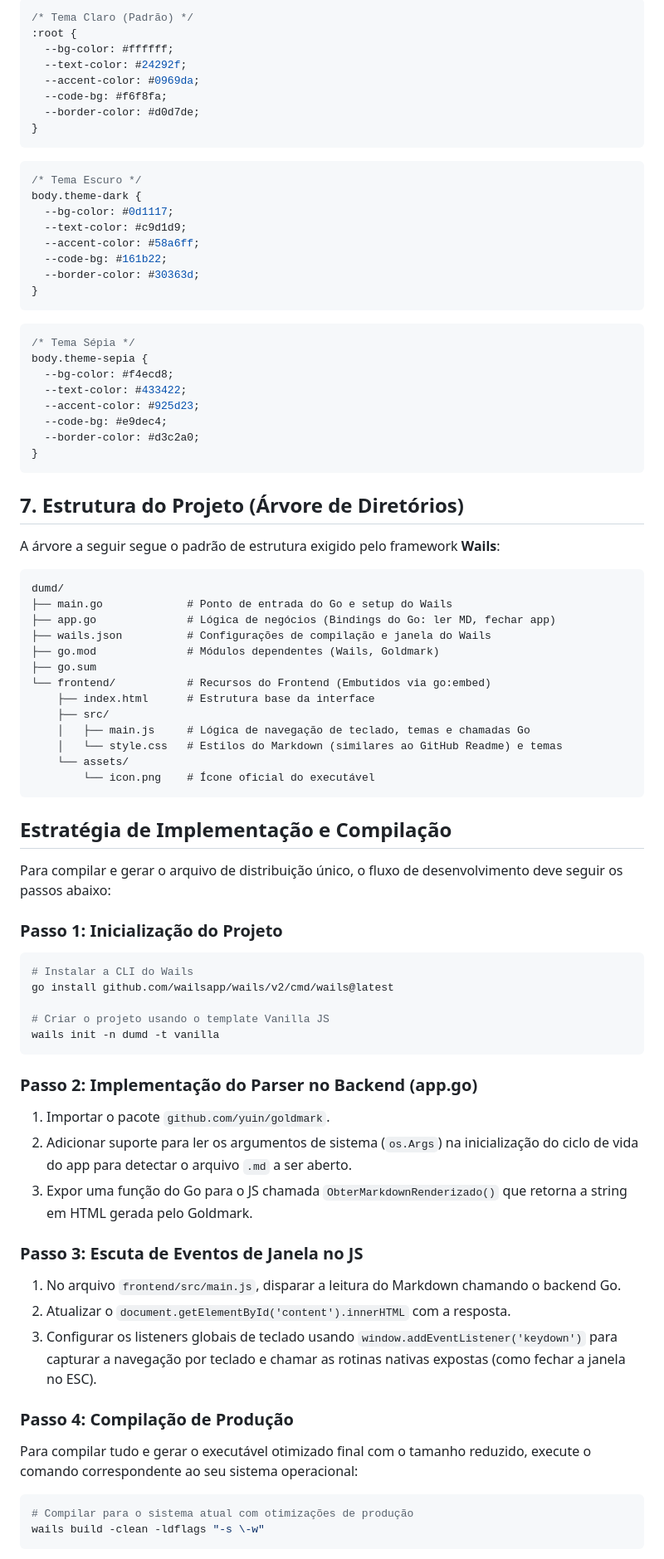
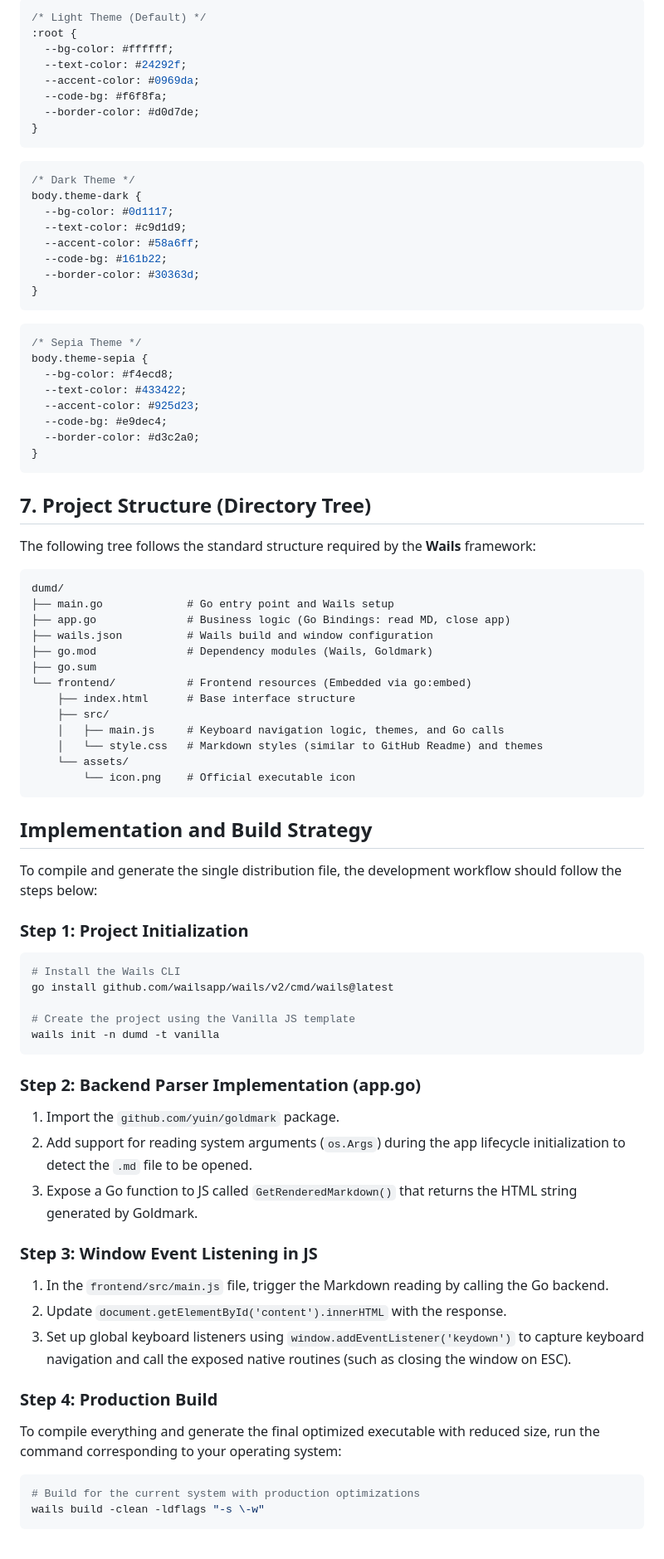
Before and after one commit to ebdonato/dumd, a Markdown page: docs/spec.md, the part around one of its changes. Shown at 83% size. Drawn GitHub-style.

````diff
--- a/docs/spec.md
+++ b/docs/spec.md
@@ -99,6 +99,6 @@ O design deve seguir o conceito de _"distração zero"_.
 
 ```css
-/* Tema Claro (Padrão) */
+/* Light Theme (Default) */
 :root {
   --bg-color: #ffffff;
   --text-color: #24292f;
@@ -109,7 +109,7 @@ O design deve seguir o conceito de _"distração zero"_.
 ```
 
 ```css
-/* Tema Escuro */
+/* Dark Theme */
 body.theme-dark {
   --bg-color: #0d1117;
   --text-color: #c9d1d9;
@@ -120,7 +120,7 @@ body.theme-dark {
 ```
 
 ```css
-/* Tema Sépia */
+/* Sepia Theme */
 body.theme-sepia {
   --bg-color: #f4ecd8;
   --text-color: #433422;
@@ -130,58 +130,58 @@ body.theme-sepia {
 }
 ```
 
-## **7\. Estrutura do Projeto (Árvore de Diretórios)**
+## **7\. Project Structure (Directory Tree)**
 
-A árvore a seguir segue o padrão de estrutura exigido pelo framework **Wails**:
+The following tree follows the standard structure required by the **Wails** framework:
 
 ```text
 dumd/
-├── main.go             # Ponto de entrada do Go e setup do Wails
-├── app.go              # Lógica de negócios (Bindings do Go: ler MD, fechar app)
-├── wails.json          # Configurações de compilação e janela do Wails
-├── go.mod              # Módulos dependentes (Wails, Goldmark)
+├── main.go             # Go entry point and Wails setup
+├── app.go              # Business logic (Go Bindings: read MD, close app)
+├── wails.json          # Wails build and window configuration
+├── go.mod              # Dependency modules (Wails, Goldmark)
 ├── go.sum
-└── frontend/           # Recursos do Frontend (Embutidos via go:embed)
-    ├── index.html      # Estrutura base da interface
+└── frontend/           # Frontend resources (Embedded via go:embed)
+    ├── index.html      # Base interface structure
     ├── src/
-    │   ├── main.js     # Lógica de navegação de teclado, temas e chamadas Go
-    │   └── style.css   # Estilos do Markdown (similares ao GitHub Readme) e temas
+    │   ├── main.js     # Keyboard navigation logic, themes, and Go calls
+    │   └── style.css   # Markdown styles (similar to GitHub Readme) and themes
     └── assets/
-        └── icon.png    # Ícone oficial do executável
+        └── icon.png    # Official executable icon
 ```
 
-## Estratégia de Implementação e Compilação
+## Implementation and Build Strategy
 
-Para compilar e gerar o arquivo de distribuição único, o fluxo de desenvolvimento deve seguir os passos abaixo:
+To compile and generate the single distribution file, the development workflow should follow the steps below:
 
-### Passo 1: Inicialização do Projeto
+### Step 1: Project Initialization
 
 ```shell
-# Instalar a CLI do Wails
+# Install the Wails CLI
 go install github.com/wailsapp/wails/v2/cmd/wails@latest
 
-# Criar o projeto usando o template Vanilla JS
+# Create the project using the Vanilla JS template
 wails init -n dumd -t vanilla
 ```
 
-### Passo 2: Implementação do Parser no Backend (app.go)
+### Step 2: Backend Parser Implementation (app.go)
 
-1. Importar o pacote `github.com/yuin/goldmark`.
-2. Adicionar suporte para ler os argumentos de sistema (`os.Args`) na inicialização do ciclo de vida do app para detectar o arquivo `.md` a ser aberto.
-3. Expor uma função do Go para o JS chamada `ObterMarkdownRenderizado()` que retorna a string em HTML gerada pelo Goldmark.
+1. Import the `github.com/yuin/goldmark` package.
+2. Add support for reading system arguments (`os.Args`) during the app lifecycle initialization to detect the `.md` file to be opened.
+3. Expose a Go function to JS called `GetRenderedMarkdown()` that returns the HTML string generated by Goldmark.
 
-### Passo 3: Escuta de Eventos de Janela no JS
+### Step 3: Window Event Listening in JS
 
-1. No arquivo `frontend/src/main.js`, disparar a leitura do Markdown chamando o backend Go.
-2. Atualizar o `document.getElementById('content').innerHTML` com a resposta.
-3. Configurar os listeners globais de teclado usando `window.addEventListener('keydown')` para capturar a navegação por teclado e chamar as rotinas nativas expostas (como fechar a janela no ESC).
+1. In the `frontend/src/main.js` file, trigger the Markdown reading by calling the Go backend.
+2. Update `document.getElementById('content').innerHTML` with the response.
+3. Set up global keyboard listeners using `window.addEventListener('keydown')` to capture keyboard navigation and call the exposed native routines (such as closing the window on ESC).
 
-### Passo 4: Compilação de Produção
+### Step 4: Production Build
 
-Para compilar tudo e gerar o executável otimizado final com o tamanho reduzido, execute o comando correspondente ao seu sistema operacional:
+To compile everything and generate the final optimized executable with reduced size, run the command corresponding to your operating system:
 
 ```shell
-# Compilar para o sistema atual com otimizações de produção
+# Build for the current system with production optimizations
 wails build -clean -ldflags "-s \-w"
 ```
 
````
Also changed, not shown: other parts of docs/spec.md (+64 -64 lines).
